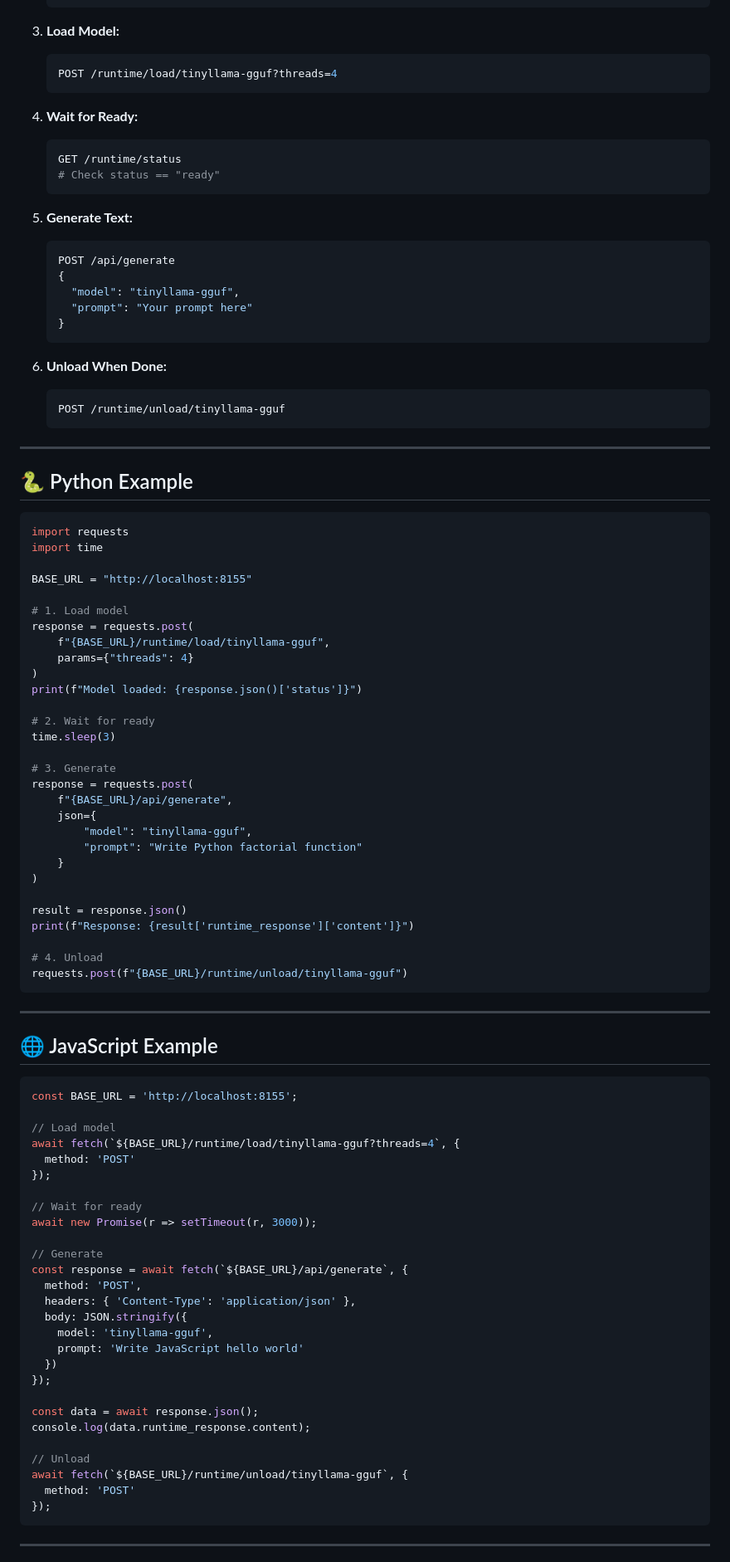
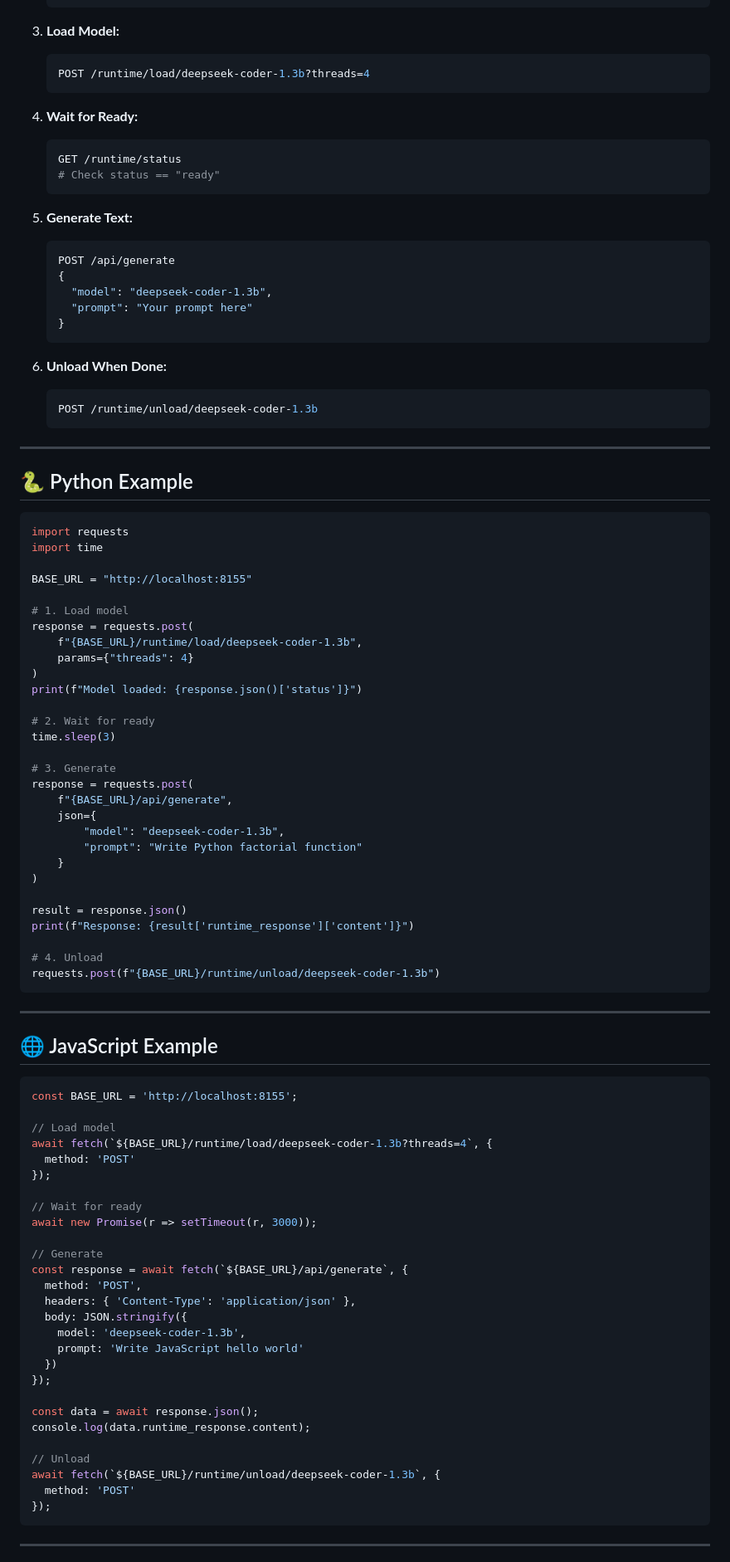
Before and after one commit to zombiecoder1/zombie-coder-local-ai-ollama, a Markdown page: doc/API_REFERENCE.md, the part around one of its changes. Shown at 83% size. Rendered like a GitHub page.

````diff
--- a/doc/API_REFERENCE.md
+++ b/doc/API_REFERENCE.md
@@ -521,7 +521,7 @@ Check if token is set
 
 3. **Load Model:**
    ```bash
-   POST /runtime/load/tinyllama-gguf?threads=4
+   POST /runtime/load/deepseek-coder-1.3b?threads=4
    ```
 
 4. **Wait for Ready:**
@@ -534,14 +534,14 @@ Check if token is set
    ```bash
    POST /api/generate
    {
-     "model": "tinyllama-gguf",
+     "model": "deepseek-coder-1.3b",
      "prompt": "Your prompt here"
    }
    ```
 
 6. **Unload When Done:**
    ```bash
-   POST /runtime/unload/tinyllama-gguf
+   POST /runtime/unload/deepseek-coder-1.3b
    ```
 
 ---
@@ -556,7 +556,7 @@ BASE_URL = "http://localhost:8155"
 
 # 1. Load model
 response = requests.post(
-    f"{BASE_URL}/runtime/load/tinyllama-gguf",
+    f"{BASE_URL}/runtime/load/deepseek-coder-1.3b",
     params={"threads": 4}
 )
 print(f"Model loaded: {response.json()['status']}")
@@ -568,7 +568,7 @@ time.sleep(3)
 response = requests.post(
     f"{BASE_URL}/api/generate",
     json={
-        "model": "tinyllama-gguf",
+        "model": "deepseek-coder-1.3b",
         "prompt": "Write Python factorial function"
     }
 )
@@ -577,7 +577,7 @@ result = response.json()
 print(f"Response: {result['runtime_response']['content']}")
 
 # 4. Unload
-requests.post(f"{BASE_URL}/runtime/unload/tinyllama-gguf")
+requests.post(f"{BASE_URL}/runtime/unload/deepseek-coder-1.3b")
 ```
 
 ---
@@ -588,7 +588,7 @@ requests.post(f"{BASE_URL}/runtime/unload/tinyllama-gguf")
 const BASE_URL = 'http://localhost:8155';
 
 // Load model
-await fetch(`${BASE_URL}/runtime/load/tinyllama-gguf?threads=4`, {
+await fetch(`${BASE_URL}/runtime/load/deepseek-coder-1.3b?threads=4`, {
   method: 'POST'
 });
 
@@ -600,7 +600,7 @@ const response = await fetch(`${BASE_URL}/api/generate`, {
   method: 'POST',
   headers: { 'Content-Type': 'application/json' },
   body: JSON.stringify({
-    model: 'tinyllama-gguf',
+    model: 'deepseek-coder-1.3b',
     prompt: 'Write JavaScript hello world'
   })
 });
@@ -609,7 +609,7 @@ const data = await response.json();
 console.log(data.runtime_response.content);
 
 // Unload
-await fetch(`${BASE_URL}/runtime/unload/tinyllama-gguf`, {
+await fetch(`${BASE_URL}/runtime/unload/deepseek-coder-1.3b`, {
   method: 'POST'
 });
 ```
````
Also changed, not shown: other parts of doc/API_REFERENCE.md (+17 -17 lines).
